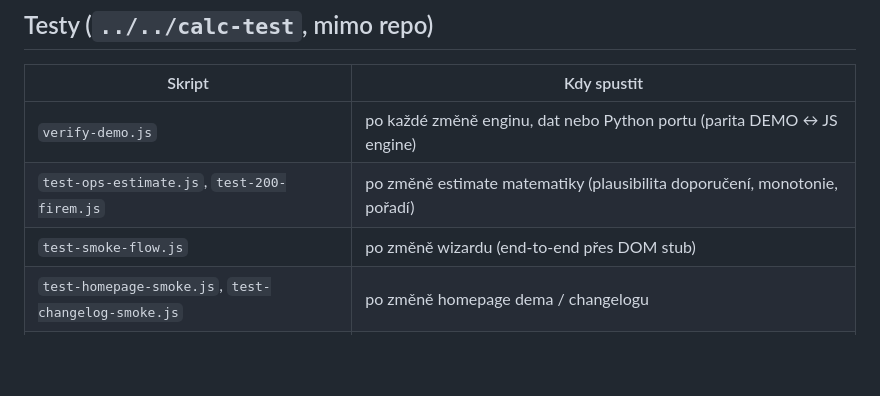
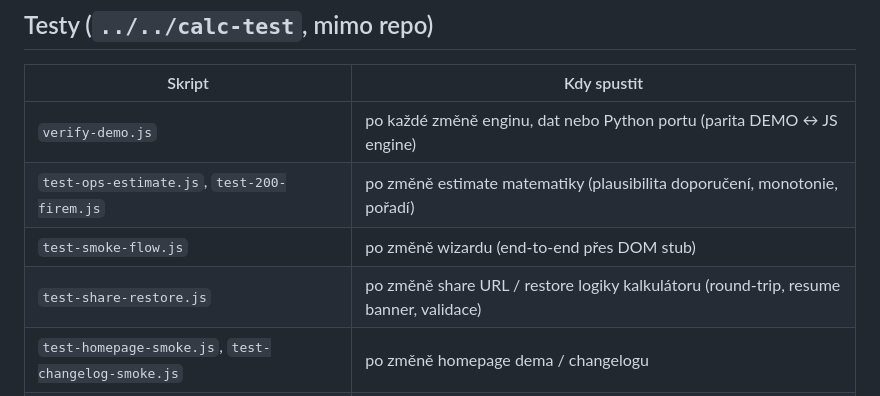
Before and after one commit to matt03X/automationcost.io, a Markdown page: CLAUDE.md, the part around the change. Rendered like a GitHub page; blank space fills up the shorter version.

```diff
--- a/CLAUDE.md
+++ b/CLAUDE.md
@@ -30,6 +30,7 @@ Každá úroveň má vlastní `build.py` + `data/site.json`.
 | `verify-demo.js` | po každé změně enginu, dat nebo Python portu (parita DEMO ↔ JS engine) |
 | `test-ops-estimate.js`, `test-200-firem.js` | po změně estimate matematiky (plausibilita doporučení, monotonie, pořadí) |
 | `test-smoke-flow.js` | po změně wizardu (end-to-end přes DOM stub) |
+| `test-share-restore.js` | po změně share URL / restore logiky kalkulátoru (round-trip, resume banner, validace) |
 | `test-homepage-smoke.js`, `test-changelog-smoke.js` | po změně homepage dema / changelogu |
 | `e2e-live.js` | po deployi (Playwright proklik živého webu, screenshoty do `calc-test/screenshots/`) |
 | `check-ui-live.js` | po změně nav/headeru (dropdown Pricing Guides, logo →`/`, favicon — live) |
```
Also changed, not shown: docs/design-backlog.md (added, +55 -0 lines).
